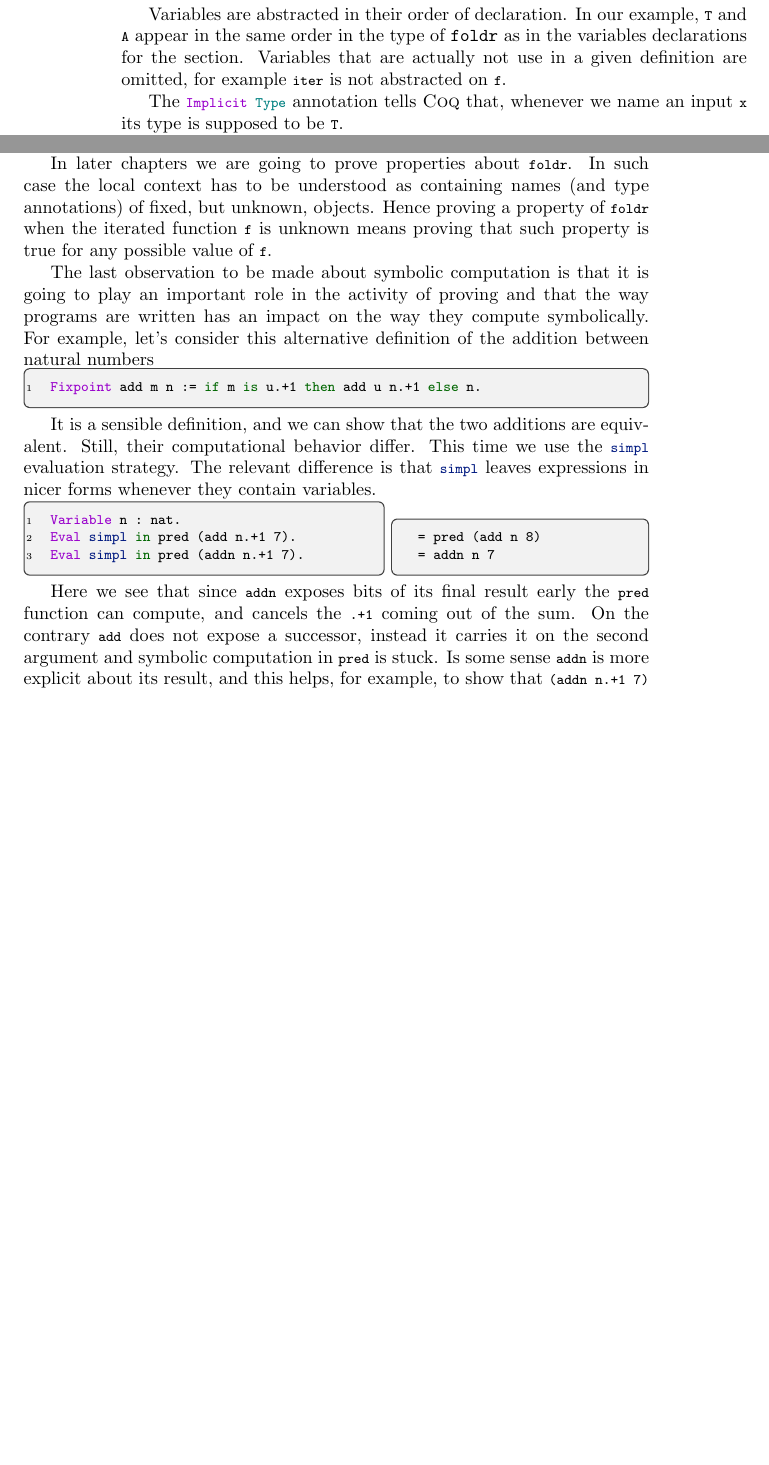
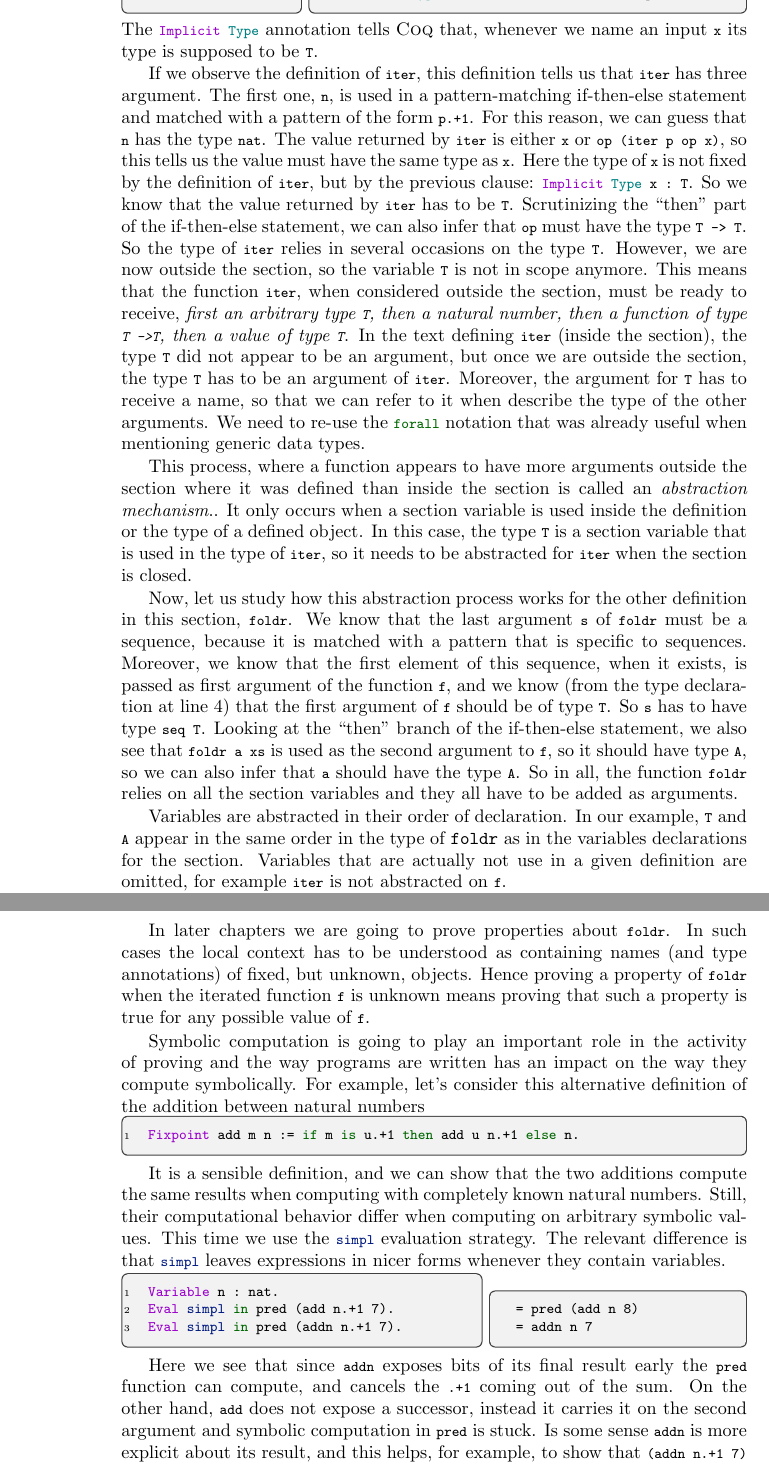
Before and after one commit to math-comp/mcb, a LaTeX thesis (tex/main.tex, which reads tex/chProgramming.tex): two parts of pages 32 and 33 of 194 before the commit and two parts of pages 32 and 34 of 194 after it, joined at a grey line, cut so that both start at the same text, the shorter picture padded with empty space. Compiled offline with pdfLaTeX.

Commit message:
re-worked the part on sections, abstraction, and symbolic computation to take into account my own remarks about this section and M. Soegtrop's

```diff
--- a/tex/chProgramming.tex
+++ b/tex/chProgramming.tex
@@ -1385,6 +1386,51 @@ iter : forall T : Type, nat -> (T -> T) -> T -> T
 foldr :
   forall T A : Type, (T -> A -> A) -> A -> seq T -> A
 \end{coqout}
+The \C{Implicit Type} annotation tells \Coq{} that, whenever we name
+an input \C{x} its type is supposed to be \C{T}.
+
+If we observe the definition of \C{iter}, this definition tells us
+that \C{iter} has three argument.  The first one, \C{n}, is used in
+a pattern-matching if-then-else statement and matched with a pattern of the
+form \C{p.+1}.  For this reason, we can guess that \C{n} has the type \C{nat}.
+The value returned by \C{iter} is either \C{x} or \C{op (iter p op x)}, so this
+tells us the value must have the same type as \C{x}.  Here the type of
+\C{x} is not fixed by the definition of \C{iter}, but by the previous clause:
+\C{Implicit Type x : T}.  So we know that the value returned by \C{iter}
+has to be \C{T}.  Scrutinizing the ``then'' part of the if-then-else statement,
+we can also infer that \C{op} must have the type \C{T -> T}.  So the type
+of \C{iter} relies in several occasions on the type \C{T}.  However, we are
+now outside the section, so the variable \C{T} is not in
+scope anymore.  This means that the function \C{iter}, when considered
+outside the section, must be ready to receive, {\em first an arbitrary type
+ \C{T}, then a natural number, then a function of type \C{T ->T}, then a
+value of type \C{T}}.  In the text defining \C{iter} (inside the section), the
+type \C{T} did not appear to be an argument, but once we are outside
+the section, the type \C{T} has to be an argument of \C{iter}.  Moreover,
+the argument for \C{T} has to receive a name, so that we can refer to it when
+describe the type of the other arguments.  We need to re-use the \C{forall}
+notation that was already useful when mentioning generic data types.
+
+This process, where a function appears to have more arguments outside
+the section where it was defined than inside the section is called
+an {\em abstraction mechanism}.\index[Concepts]{Abstracting variables}.
+It only occurs when a section variable is used inside the definition or
+the type of a defined object.  In this case, the type \C{T} is a section
+variable that is used in the type of \C{iter}, so it needs to be
+abstracted for \C{iter} when the section is closed.
+
+Now, let us study how this abstraction process works for the other definition
+in this section, \C{foldr}.  We know that the last argument \C{s} of \C{foldr}
+must be a sequence, because it is matched with a pattern that is specific
+to sequences.  Moreover, we know that the first element of this sequence,
+when it exists, is passed as first argument of the function \C{f}, and
+we know (from the type declaration at line 4) that the first argument of
+\C{f} should be of type \C{T}.  So \C{s} has to have type \C{seq T}.
+Looking at the ``then'' branch of the if-then-else statement, we also see
+that \C{foldr a xs} is used as the second argument to \C{f}, so it should
+have type \C{A}, so we can also infer that \C{a} should have the type \C{A}.
+So in all, the function \C{foldr} relies on all the section variables and
+they all have to be added as arguments.
 
 Variables are abstracted in their order of declaration.  In our example,
 \C{T} and \C{A} appear in the same order in the type of {\tt foldr} as
@@ -1392,9 +1438,6 @@ in the variables declarations for the section.  Variables that are actually
 not use in a given definition are omitted, for example \C{iter}
 is not abstracted on \C{f}.
 
-The \C{Implicit Type} annotation tells \Coq{} that, whenever we name
-an input \C{x} its type is supposed to be \C{T}.
-
 Once the section is closed, \C{iter} and \C{foldr} behave exactly as
 if they were defined as follows:
 
@@ -1479,15 +1520,15 @@ addn 1 (addn 2 (addn 3 0))
 that indeed is an expression that computes to 6.
 
 In later chapters we are going to prove properties about \C{foldr}.
-In such case the local context has to be understood as containing
+In such cases the local context has to be understood as containing
 names (and type annotations) of fixed, but unknown, objects.
 Hence proving a property of \C{foldr} when the iterated function
-\C{f} is unknown means proving that such property is true for any
+\C{f} is unknown means proving that such a property is true for any
 possible value of \C{f}.
 
-The last observation to be made about symbolic computation is that
-it is going to play an important role in the activity of proving
-and that the way programs are written has an impact on the way they
+Symbolic computation  is going to play an important role in the activity
+of proving
+and the way programs are written has an impact on the way they
 compute symbolically.  For example, let's consider this alternative
 definition of the addition between natural numbers
 
@@ -1497,7 +1538,9 @@ Fixpoint add m n := if m is u.+1 then add u n.+1 else n.
 \index[coq]{\C{add}}
 
 It is a sensible definition, and we can show that the two additions
-are equivalent.  Still, their computational behavior differ.
+compute the same results when computing with completely known natural
+numbers.  Still, their computational behavior differ when computing on
+arbitrary symbolic values.
 This time we use the \C{simpl} evaluation strategy.  The relevant difference
 is that \C{simpl} leaves expressions in nicer forms whenever they contain
 variables.
@@ -1514,7 +1557,7 @@ Eval simpl in pred (addn n.+1 7).
 
 Here we see that since \C{addn} exposes bits of its
 final result early the \C{pred} function can compute, and cancels
-the \C{.+1} coming out of the sum.  On the contrary
+the \C{.+1} coming out of the sum.  On the other hand,
 \C{add} does not expose a successor, instead it carries it on the second
 argument and symbolic computation in \C{pred} is stuck.
 Is some sense \C{addn} is more
```
Also changed, not shown: tex/chProgramming.tex (20 more changed lines).
